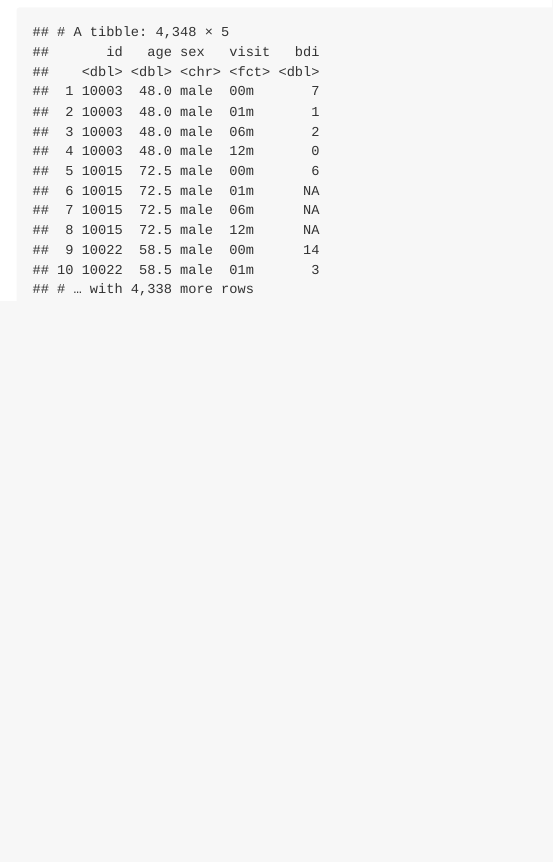
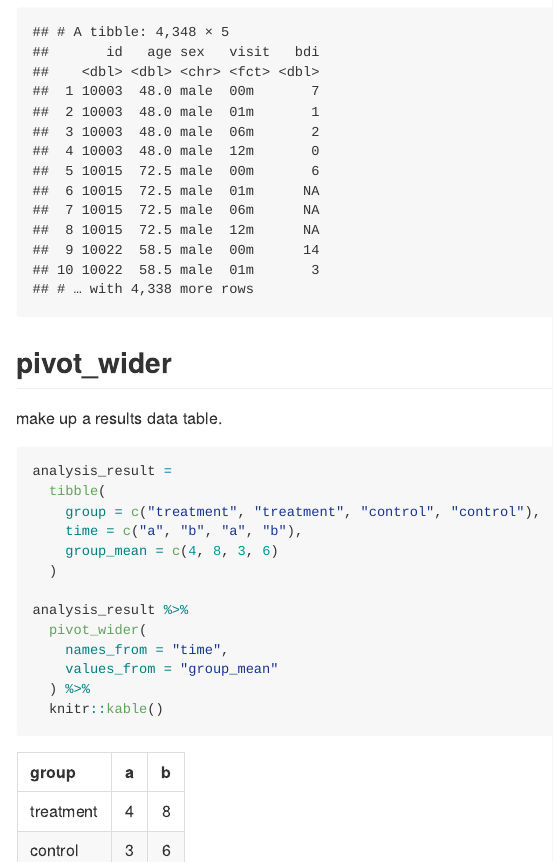
Before and after one commit to liny0907/data_wrangling_i, an R Markdown document (tidy_data.Rmd): the page in a window 1100 px wide, from 1090 px down. The pictures show the output file tidy_data.md that the author committed with the source, drawn offline in the style of GitHub.

Commit message:
pivot_wider and knitr::kable

````diff
--- a/tidy_data.Rmd
+++ b/tidy_data.Rmd
@@ -40,3 +40,24 @@ pulse_tidy =
 pulse_tidy
 
 ```
+
+## pivot_wider
+
+make up a results data table.
+
+```{r}
+analysis_result =
+  tibble(
+    group = c("treatment", "treatment", "control", "control"),
+    time = c("a", "b", "a", "b"),
+    group_mean = c(4, 8, 3, 6)
+  )
+
+analysis_result %>%
+  pivot_wider(
+    names_from = "time",
+    values_from = "group_mean"
+  ) %>%
+  knitr::kable()
+
+```
````
Also changed, not shown: tidy_data.md.
